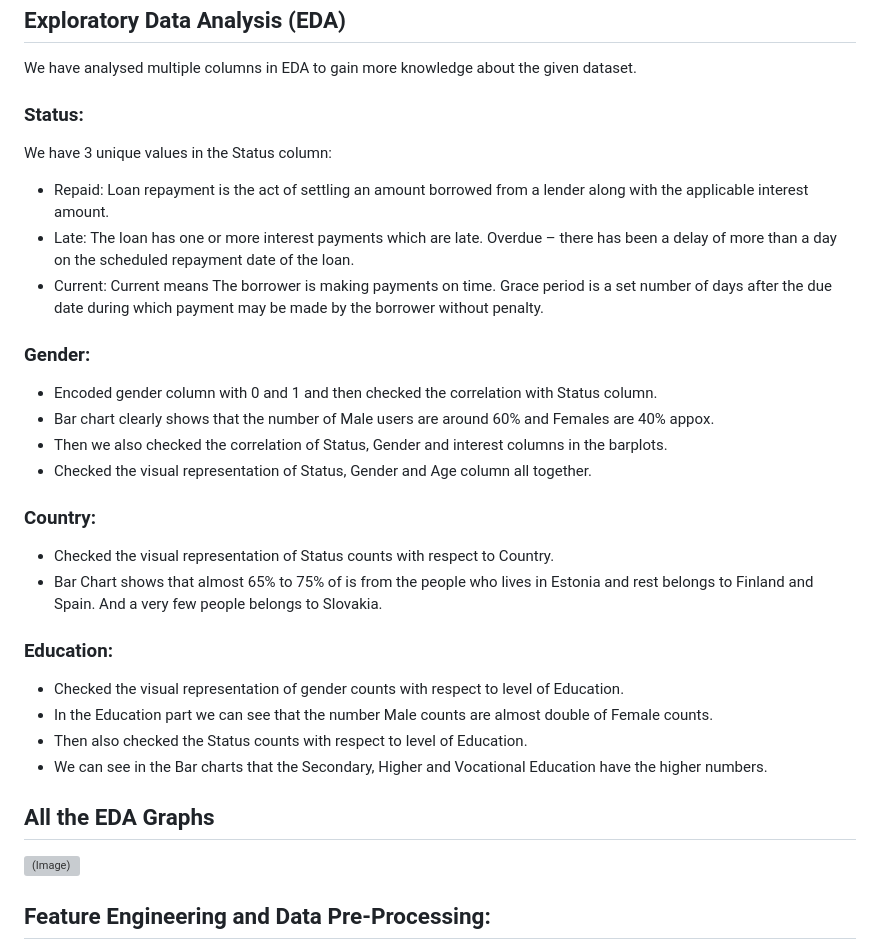
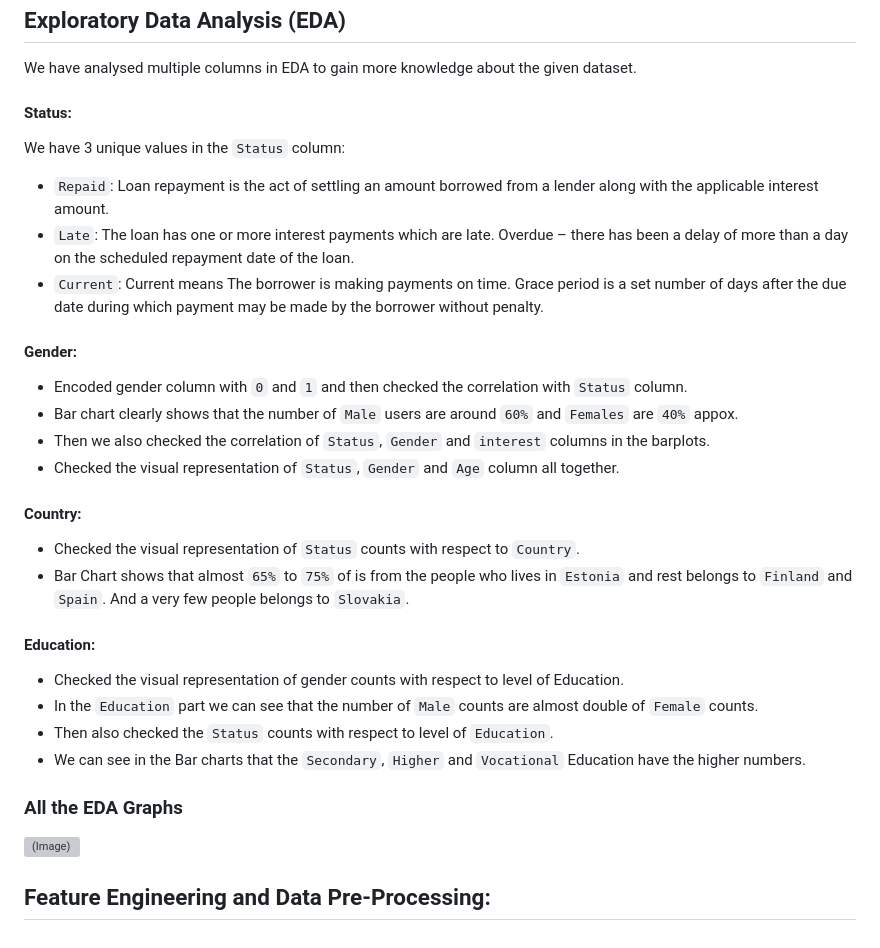
Before and after one commit to Salt73/Financial_Risk_Modeling, a Markdown page: README.md, the part around the change. Drawn GitHub-style; grey boxes are pictures that could not be loaded.

```diff
--- a/README.md
+++ b/README.md
@@ -137,26 +137,26 @@ for i in numerical_columns:
 ## Exploratory Data Analysis (EDA)
 We have analysed multiple columns in EDA to gain more knowledge about the given dataset.
 
-### Status:
-We have 3 unique values in the Status column:
+#### Status:
+We have 3 unique values in the `Status` column:
 
-- Repaid: Loan repayment is the act of settling an amount borrowed from a lender along with the applicable interest amount.
-- Late: The loan has one or more interest payments which are late. Overdue – there has been a delay of more than a day on the scheduled repayment date of the loan.
-- Current: Current means The borrower is making payments on time. Grace period is a set number of days after the due date during which payment may be made by the borrower without penalty.
-### Gender:
-- Encoded gender column with 0 and 1 and then checked the correlation with Status column.
-- Bar chart clearly shows that the number of Male users are around 60% and Females are 40% appox.
-- Then we also checked the correlation of Status, Gender and interest columns in the barplots.
-- Checked the visual representation of Status, Gender and Age column all together.
-### Country:
-- Checked the visual representation of Status counts with respect to Country.
-- Bar Chart shows that almost 65% to 75% of is from the people who lives in Estonia and rest belongs to Finland and Spain. And a very few people belongs to Slovakia.
-### Education:
+- `Repaid`: Loan repayment is the act of settling an amount borrowed from a lender along with the applicable interest amount.
+- `Late`: The loan has one or more interest payments which are late. Overdue – there has been a delay of more than a day on the scheduled repayment date of the loan.
+- `Current`: Current means The borrower is making payments on time. Grace period is a set number of days after the due date during which payment may be made by the borrower without penalty.
+#### Gender:
+- Encoded gender column with `0` and `1` and then checked the correlation with `Status` column.
+- Bar chart clearly shows that the number of `Male` users are around `60%` and `Females` are `40%` appox.
+- Then we also checked the correlation of `Status`, `Gender` and `interest` columns in the barplots.
+- Checked the visual representation of `Status`, `Gender` and `Age` column all together.
+#### Country:
+- Checked the visual representation of `Status` counts with respect to `Country`.
+- Bar Chart shows that almost `65%` to `75%` of is from the people who lives in `Estonia` and rest belongs to `Finland` and `Spain`. And a very few people belongs to `Slovakia`.
+#### Education:
 - Checked the visual representation of gender counts with respect to level of Education.
-- In the Education part we can see that the number Male counts are almost double of Female counts.
-- Then also checked the Status counts with respect to level of Education.
-- We can see in the Bar charts that the Secondary, Higher and Vocational Education have the higher numbers.
-## All the EDA Graphs
+- In the `Education` part we can see that the number of `Male` counts are almost double of `Female` counts.
+- Then also checked the `Status` counts with respect to level of `Education`.
+- We can see in the Bar charts that the `Secondary`, `Higher` and `Vocational` Education have the higher numbers.
+### All the EDA Graphs
 
 ![(Image)](https://github.com/fasihshaikh/test_readme/blob/main/7f2gi6.gif)
 
```
